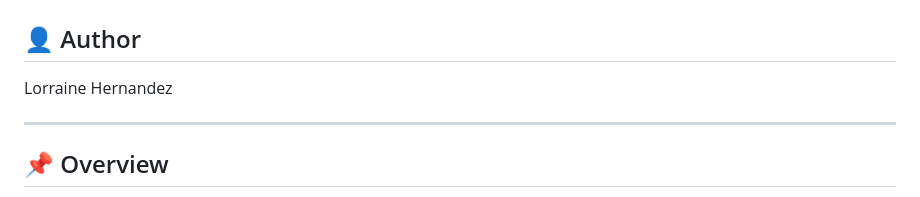
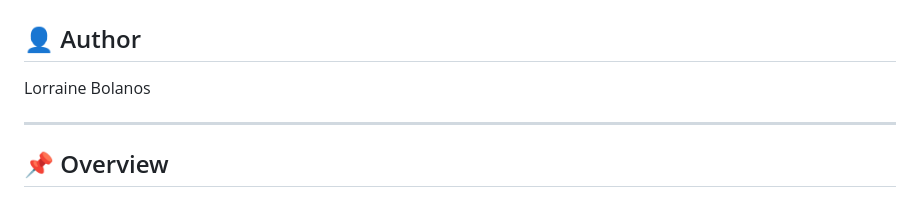
Before and after one commit to lohernan/Library_System, a Markdown page: README.md, the part around the change. GitHub-like rendering.

```diff
--- a/README.md
+++ b/README.md
@@ -2,7 +2,7 @@
 
 ## 👤 Author
 
-Lorraine Hernandez
+Lorraine Bolanos
 
 ---
 
```
